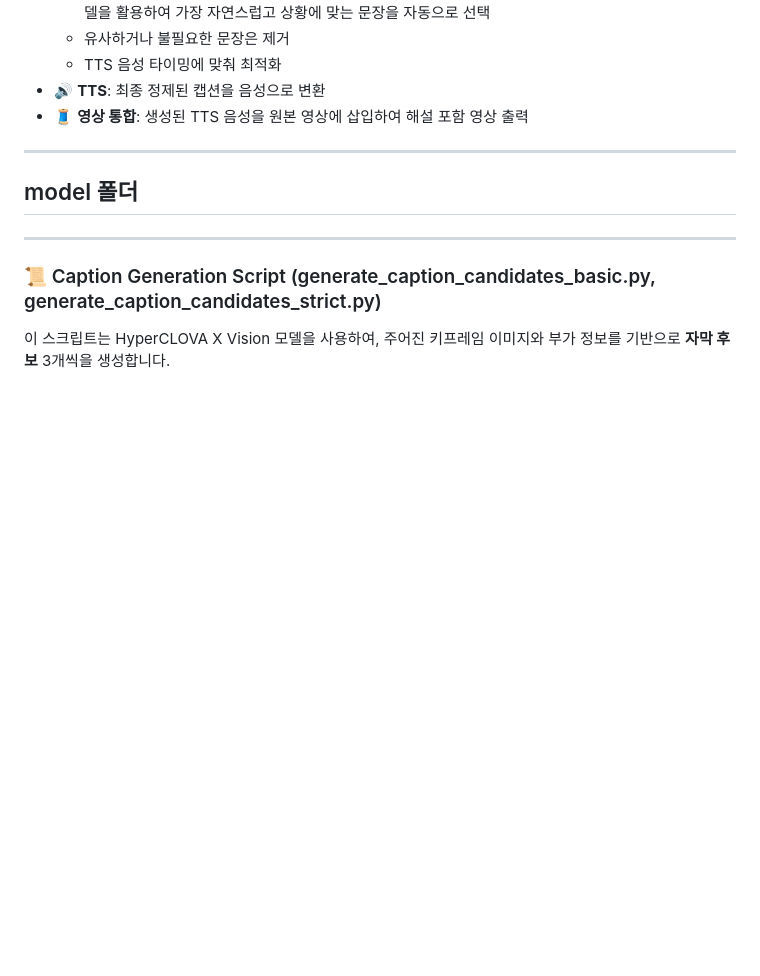
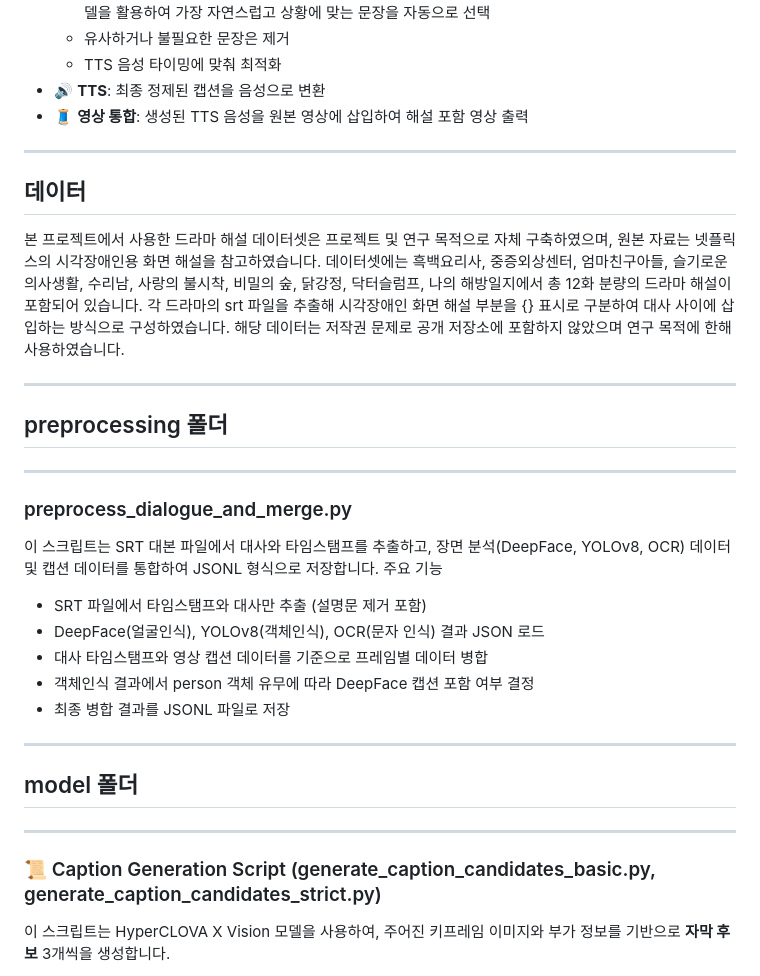
Before and after one commit to alstjdus/VideoDescription, a Markdown page: README.md, the part around the change. Drawn GitHub-style; blank space fills up the shorter version.

```diff
--- a/README.md
+++ b/README.md
@@ -34,6 +34,28 @@
   - TTS 음성 타이밍에 맞춰 최적화
 - 🔊 **TTS**: 최종 정제된 캡션을 음성으로 변환
 - 🧵 **영상 통합**: 생성된 TTS 음성을 원본 영상에 삽입하여 해설 포함 영상 출력
+
+---
+
+## 데이터
+본 프로젝트에서 사용한 드라마 해설 데이터셋은 프로젝트 및 연구 목적으로 자체 구축하였으며, 원본 자료는 넷플릭스의 시각장애인용 화면 해설을 참고하였습니다.
+데이터셋에는 흑백요리사, 중증외상센터, 엄마친구아들, 슬기로운의사생활, 수리남, 사랑의 불시착, 비밀의 숲, 닭강정, 닥터슬럼프, 나의 해방일지에서 총 12화 분량의 드라마 해설이 포함되어 있습니다. 각 드라마의 srt 파일을 추출해 시각장애인 화면 해설 부분을 {} 표시로 구분하여 대사 사이에 삽입하는 방식으로 구성하였습니다. 해당 데이터는 저작권 문제로 공개 저장소에 포함하지 않았으며 연구 목적에 한해 사용하였습니다.
+
+---
+
+## preprocessing 폴더
+
+---
+
+### preprocess_dialogue_and_merge.py
+
+이 스크립트는 SRT 대본 파일에서 대사와 타임스탬프를 추출하고, 장면 분석(DeepFace, YOLOv8, OCR) 데이터 및 캡션 데이터를 통합하여 JSONL 형식으로 저장합니다.
+주요 기능
+- SRT 파일에서 타임스탬프와 대사만 추출 (설명문 제거 포함)
+- DeepFace(얼굴인식), YOLOv8(객체인식), OCR(문자 인식) 결과 JSON 로드
+- 대사 타임스탬프와 영상 캡션 데이터를 기준으로 프레임별 데이터 병합
+- 객체인식 결과에서 person 객체 유무에 따라 DeepFace 캡션 포함 여부 결정
+- 최종 병합 결과를 JSONL 파일로 저장
 
 ---
 
```
